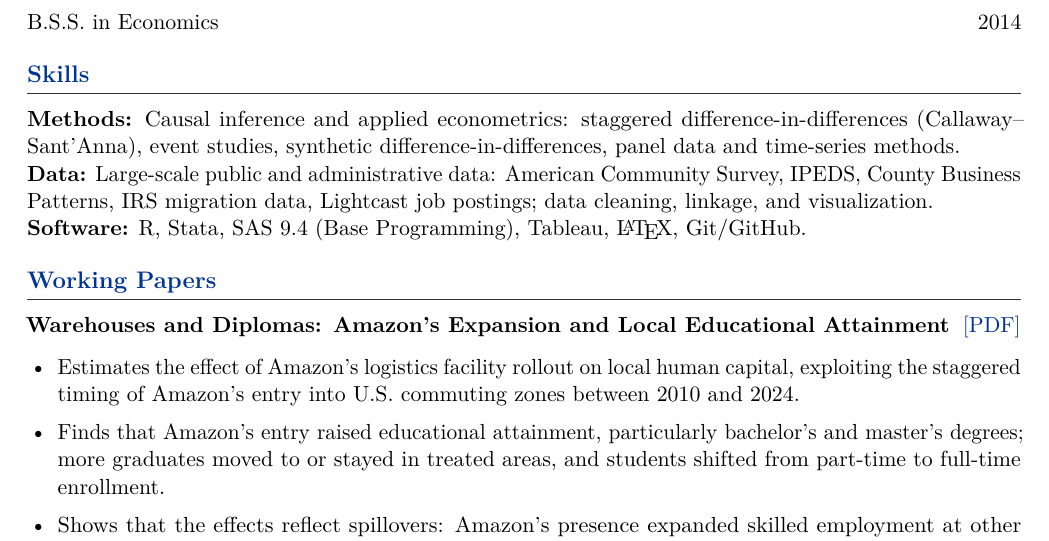
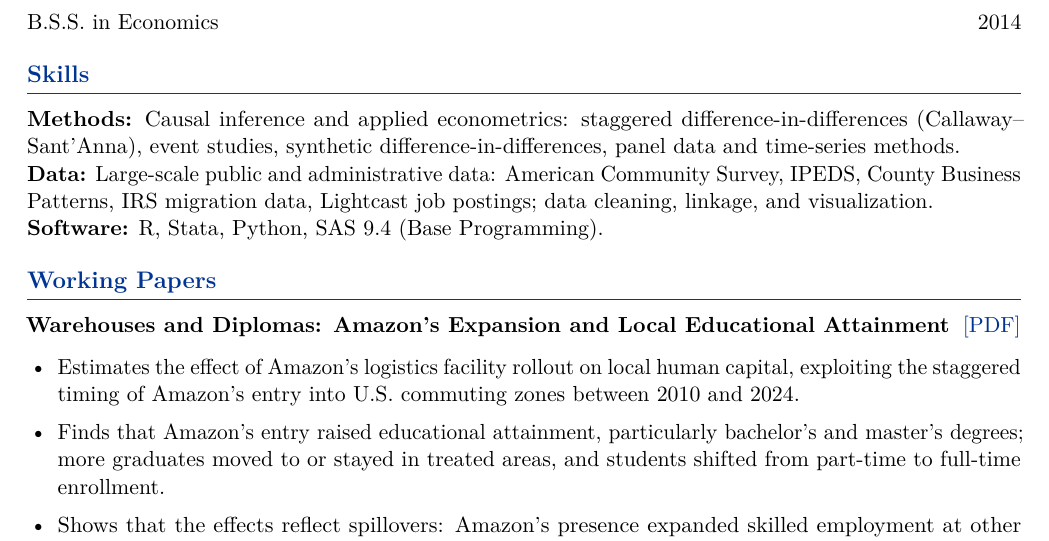
Before and after one commit to shafique-Islam-pitt/shafique-Islam-pitt.github.io, a LaTeX CV (Shafique_Islam_CV.tex): part of page 1 of 3, cut so that both start at the same text. Compiled offline with pdfLaTeX.

Commit message:
CV: update software skills
Co-Authored-By: Claude Opus 5.5 <noreply@anthropic.com>

```diff
--- a/Shafique_Islam_CV.tex
+++ b/Shafique_Islam_CV.tex
@@ -90,7 +90,7 @@
 \textbf{Data:} Large-scale public and administrative data: American Community Survey, IPEDS,
 County Business Patterns, IRS migration data, Lightcast job postings; data cleaning, linkage,
 and visualization.\\
-\textbf{Software:} R, Stata, SAS 9.4 (Base Programming), Tableau, \LaTeX, Git/GitHub.
+\textbf{Software:} R, Stata, Python, SAS 9.4 (Base Programming).
 
 \section*{Working Papers}
 \textbf{Warehouses and Diplomas: Amazon's Expansion and Local Educational Attainment}
```
Also changed, not shown: CV.pdf.
